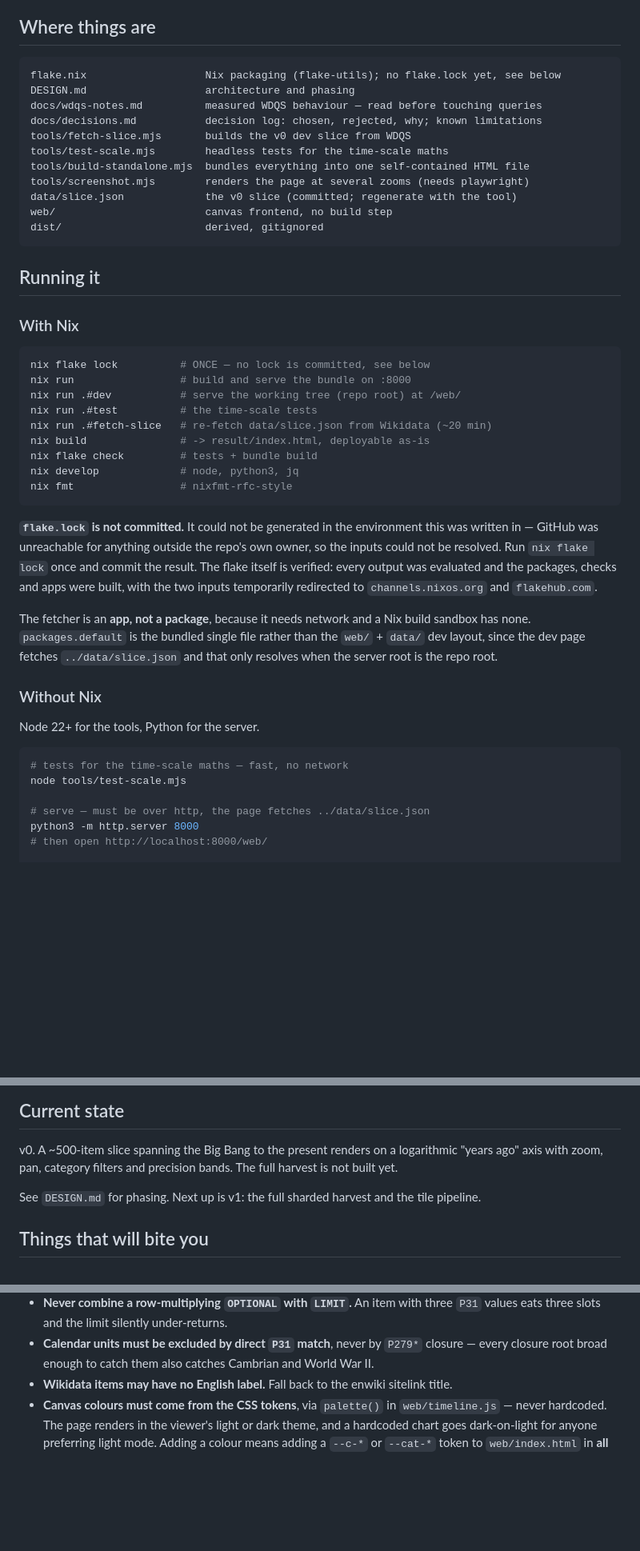
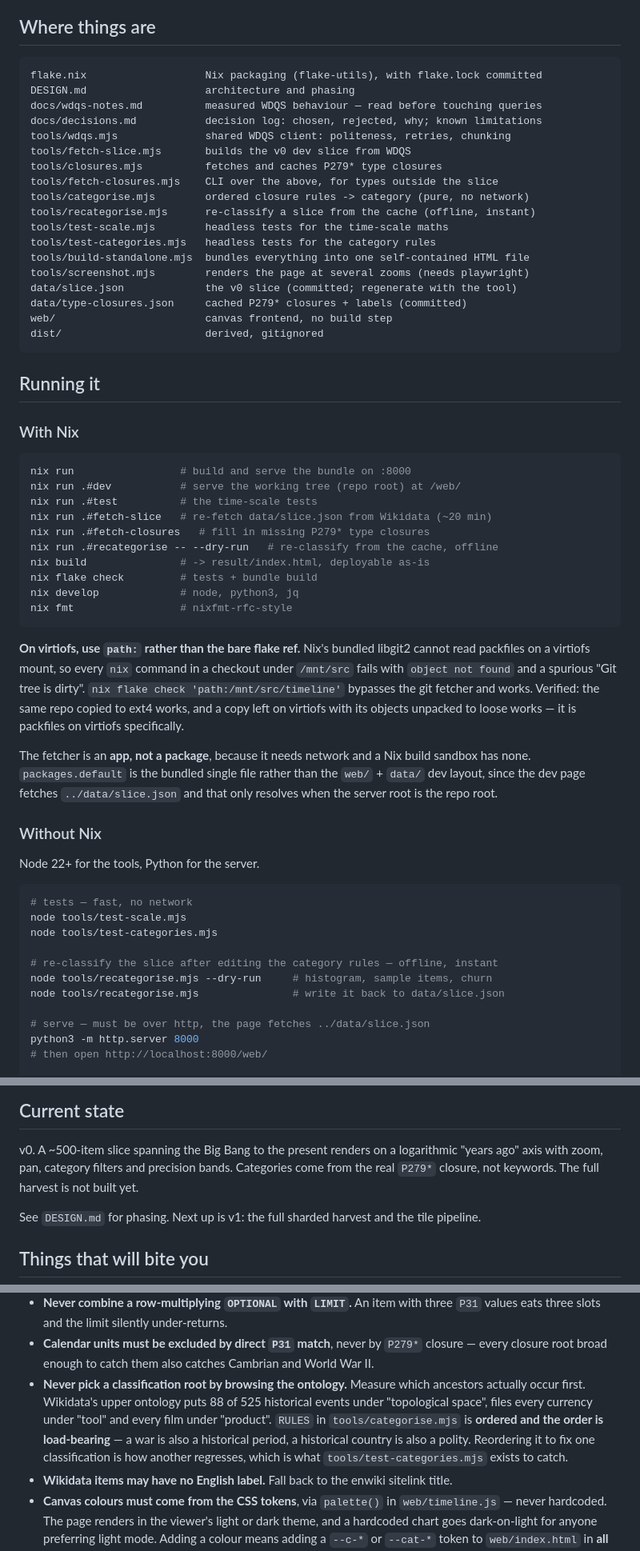
Before and after one commit to bjackman/timeline, a Markdown page: CLAUDE.md, 3 parts joined by grey strips. Shown at 80% size. Rendered like a GitHub page; blank space fills up the shorter version.

````diff
--- a/CLAUDE.md
+++ b/CLAUDE.md
@@ -9,15 +9,22 @@ query behaviour that is not obvious and cost real time to find.
 ## Where things are
 
 ```
-flake.nix                   Nix packaging (flake-utils); no flake.lock yet, see below
+flake.nix                   Nix packaging (flake-utils), with flake.lock committed
 DESIGN.md                   architecture and phasing
 docs/wdqs-notes.md          measured WDQS behaviour — read before touching queries
 docs/decisions.md           decision log: chosen, rejected, why; known limitations
+tools/wdqs.mjs              shared WDQS client: politeness, retries, chunking
 tools/fetch-slice.mjs       builds the v0 dev slice from WDQS
+tools/closures.mjs          fetches and caches P279* type closures
+tools/fetch-closures.mjs    CLI over the above, for types outside the slice
+tools/categorise.mjs        ordered closure rules -> category (pure, no network)
+tools/recategorise.mjs      re-classify a slice from the cache (offline, instant)
 tools/test-scale.mjs        headless tests for the time-scale maths
+tools/test-categories.mjs   headless tests for the category rules
 tools/build-standalone.mjs  bundles everything into one self-contained HTML file
 tools/screenshot.mjs        renders the page at several zooms (needs playwright)
 data/slice.json             the v0 slice (committed; regenerate with the tool)
+data/type-closures.json     cached P279* closures + labels (committed)
 web/                        canvas frontend, no build step
 dist/                       derived, gitignored
 ```
@@ -27,23 +34,25 @@ dist/                       derived, gitignored
 ### With Nix
 
 ```sh
-nix flake lock          # ONCE — no lock is committed, see below
 nix run                 # build and serve the bundle on :8000
 nix run .#dev           # serve the working tree (repo root) at /web/
 nix run .#test          # the time-scale tests
 nix run .#fetch-slice   # re-fetch data/slice.json from Wikidata (~20 min)
+nix run .#fetch-closures   # fill in missing P279* type closures
+nix run .#recategorise -- --dry-run   # re-classify from the cache, offline
 nix build               # -> result/index.html, deployable as-is
 nix flake check         # tests + bundle build
 nix develop             # node, python3, jq
 nix fmt                 # nixfmt-rfc-style
 ```
 
-**`flake.lock` is not committed.** It could not be generated in the environment
-this was written in — GitHub was unreachable for anything outside the repo's own
-owner, so the inputs could not be resolved. Run `nix flake lock` once and commit
-the result. The flake itself is verified: every output was evaluated and the
-packages, checks and apps were built, with the two inputs temporarily redirected
-to `channels.nixos.org` and `flakehub.com`.
+**On virtiofs, use `path:` rather than the bare flake ref.** Nix's bundled
+libgit2 cannot read packfiles on a virtiofs mount, so every `nix` command in a
+checkout under `/mnt/src` fails with `object not found` and a spurious "Git
+tree is dirty". `nix flake check 'path:/mnt/src/timeline'` bypasses the git
+fetcher and works. Verified: the same repo copied to ext4 works, and a copy
+left on virtiofs with its objects unpacked to loose works — it is packfiles on
+virtiofs specifically.
 
 The fetcher is an **app, not a package**, because it needs network and a Nix
 build sandbox has none. `packages.default` is the bundled single file rather than
@@ -56,8 +65,13 @@ root.
 Node 22+ for the tools, Python for the server.
 
 ```sh
-# tests for the time-scale maths — fast, no network
+# tests — fast, no network
 node tools/test-scale.mjs
+node tools/test-categories.mjs
+
+# re-classify the slice after editing the category rules — offline, instant
+node tools/recategorise.mjs --dry-run     # histogram, sample items, churn
+node tools/recategorise.mjs               # write it back to data/slice.json
 
 # serve — must be over http, the page fetches ../data/slice.json
 python3 -m http.server 8000
@@ -83,7 +97,8 @@ outgrows a couple of files.
 
 v0. A ~500-item slice spanning the Big Bang to the present renders on a
 logarithmic "years ago" axis with zoom, pan, category filters and precision
-bands. The full harvest is not built yet.
+bands. Categories come from the real `P279*` closure, not keywords. The full
+harvest is not built yet.
 
 See `DESIGN.md` for phasing. Next up is v1: the full sharded harvest and the
 tile pipeline.
@@ -106,6 +121,14 @@ These are load-bearing. Each one is a bug that has already been hit.
 - **Calendar units must be excluded by direct `P31` match**, never by `P279*`
   closure — every closure root broad enough to catch them also catches Cambrian
   and World War II.
+- **Never pick a classification root by browsing the ontology.** Measure which
+  ancestors actually occur first. Wikidata's upper ontology puts 88 of 525
+  historical events under "topological space", files every currency under
+  "tool" and every film under "product". `RULES` in `tools/categorise.mjs` is
+  **ordered and the order is load-bearing** — a war is also a historical
+  period, a historical country is also a polity. Reordering it to fix one
+  classification is how another regresses, which is what
+  `tools/test-categories.mjs` exists to catch.
 - **Wikidata items may have no English label.** Fall back to the enwiki sitelink
   title.
 - **Canvas colours must come from the CSS tokens**, via `palette()` in
````
Also changed, not shown: other parts of CLAUDE.md (+28 -0 lines).
